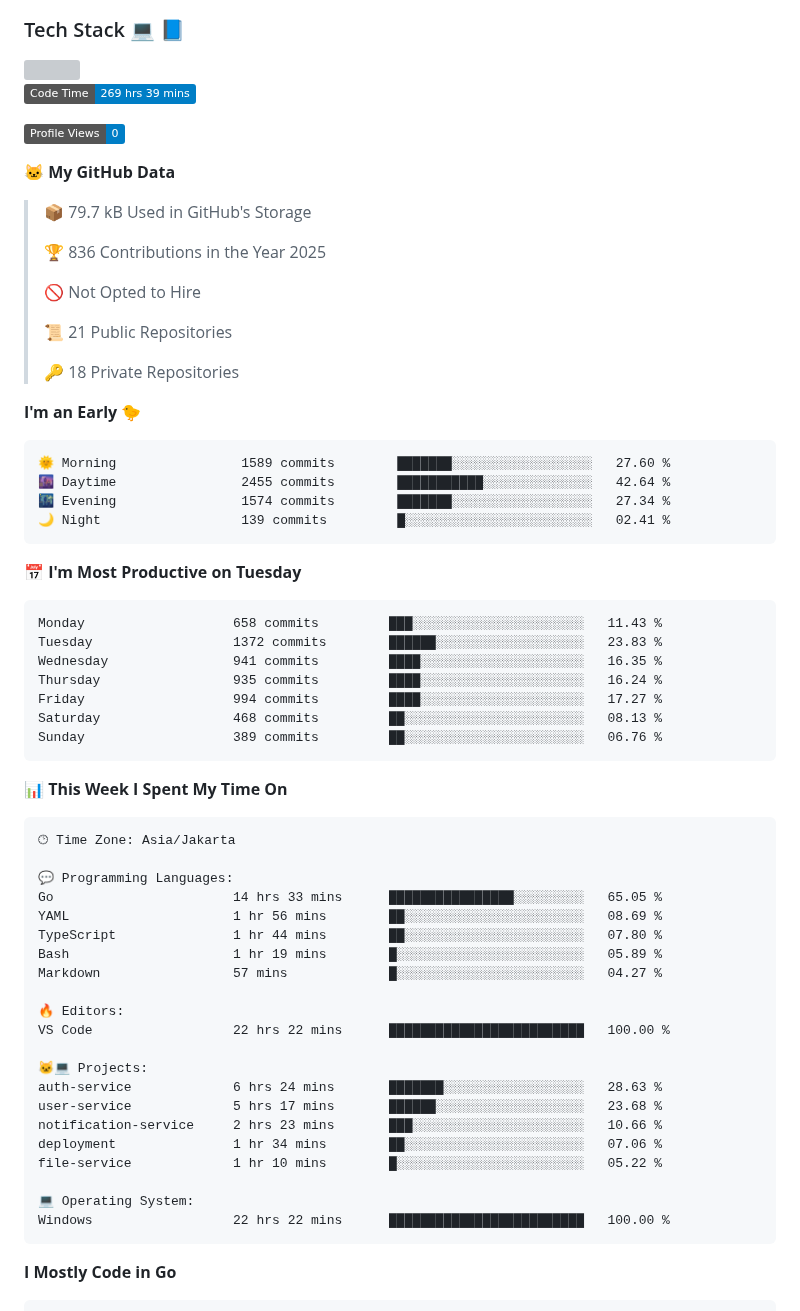
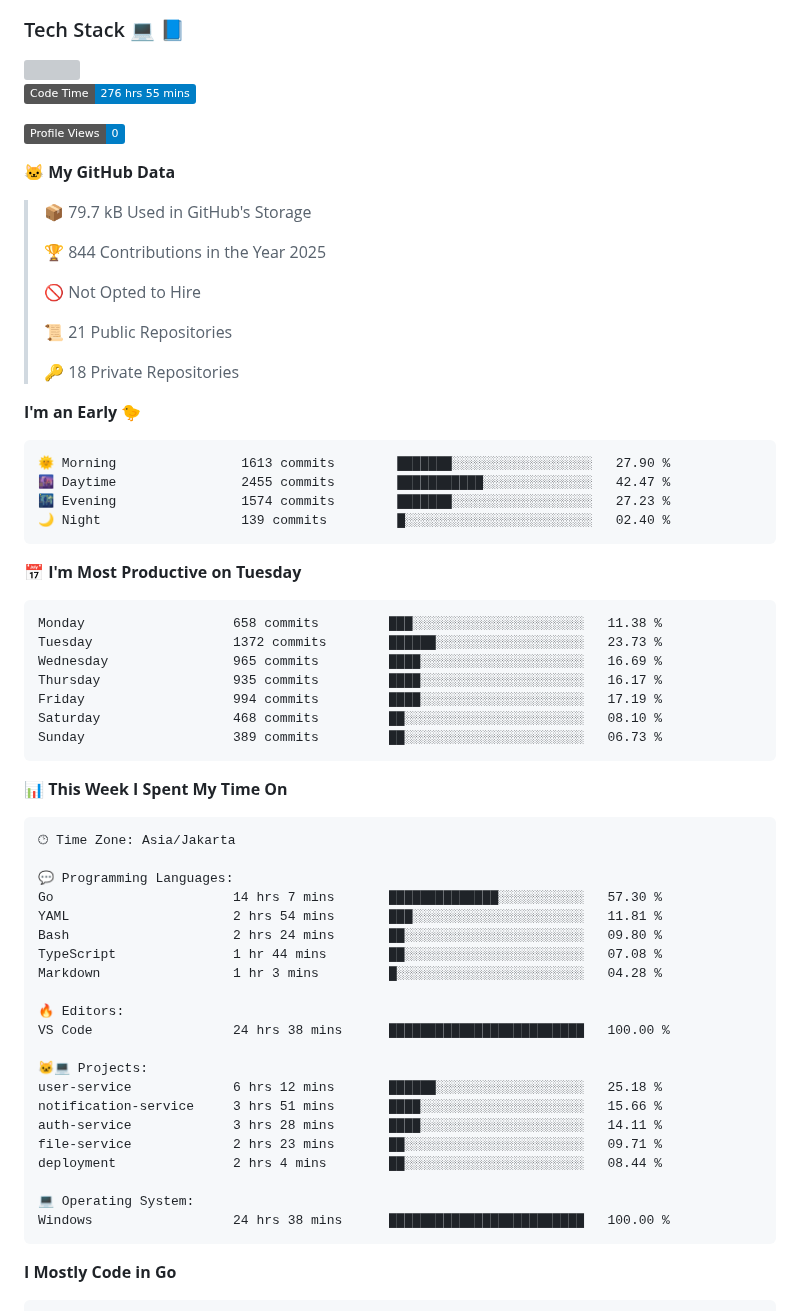
Before and after one commit to Daffadon/Daffadon, a Markdown page: readme.md, the part around one of its changes. Rendered like a GitHub page; badges without logos; grey boxes are pictures that could not be loaded.

Commit message:
Updated with Dev Metrics

````diff
--- a/readme.md
+++ b/readme.md
@@ -34,7 +34,7 @@ I'm a student who want to be a FullStack Developer 🧑‍💻
 <img src="https://skillicons.dev/icons?i=java,html,css,javascript,typescript,golang,react,next,express,vite,tailwind,mui,prisma,mongodb,mysql,firebase,jest,git,jenkins,docker,kubernetes,github,postman,prometheus,grafana,gcp,vscode,arch,&perline=9"/>
 
 <!--START_SECTION:waka-->
-![Code Time](http://img.shields.io/badge/Code%20Time-269%20hrs%2039%20mins-blue)
+![Code Time](http://img.shields.io/badge/Code%20Time-276%20hrs%2055%20mins-blue)
 
 ![Profile Views](http://img.shields.io/badge/Profile%20Views-0-blue)
 
@@ -42,7 +42,7 @@ I'm a student who want to be a FullStack Developer 🧑‍💻
 
 > 📦 79.7 kB Used in GitHub's Storage
  >
-> 🏆 836 Contributions in the Year 2025
+> 🏆 844 Contributions in the Year 2025
  >
 > 🚫 Not Opted to Hire
  >
@@ -53,21 +53,21 @@ I'm a student who want to be a FullStack Developer 🧑‍💻
 **I'm an Early 🐤**
 
 ```text
-🌞 Morning                1589 commits        ███████░░░░░░░░░░░░░░░░░░   27.60 %
-🌆 Daytime                2455 commits        ███████████░░░░░░░░░░░░░░   42.64 %
-🌃 Evening                1574 commits        ███████░░░░░░░░░░░░░░░░░░   27.34 %
-🌙 Night                  139 commits         █░░░░░░░░░░░░░░░░░░░░░░░░   02.41 %
+🌞 Morning                1613 commits        ███████░░░░░░░░░░░░░░░░░░   27.90 %
+🌆 Daytime                2455 commits        ███████████░░░░░░░░░░░░░░   42.47 %
+🌃 Evening                1574 commits        ███████░░░░░░░░░░░░░░░░░░   27.23 %
+🌙 Night                  139 commits         █░░░░░░░░░░░░░░░░░░░░░░░░   02.40 %
 ```
 📅 **I'm Most Productive on Tuesday**
 
 ```text
-Monday                   658 commits         ███░░░░░░░░░░░░░░░░░░░░░░   11.43 %
-Tuesday                  1372 commits        ██████░░░░░░░░░░░░░░░░░░░   23.83 %
-Wednesday                941 commits         ████░░░░░░░░░░░░░░░░░░░░░   16.35 %
-Thursday                 935 commits         ████░░░░░░░░░░░░░░░░░░░░░   16.24 %
-Friday                   994 commits         ████░░░░░░░░░░░░░░░░░░░░░   17.27 %
-Saturday                 468 commits         ██░░░░░░░░░░░░░░░░░░░░░░░   08.13 %
-Sunday                   389 commits         ██░░░░░░░░░░░░░░░░░░░░░░░   06.76 %
+Monday                   658 commits         ███░░░░░░░░░░░░░░░░░░░░░░   11.38 %
+Tuesday                  1372 commits        ██████░░░░░░░░░░░░░░░░░░░   23.73 %
+Wednesday                965 commits         ████░░░░░░░░░░░░░░░░░░░░░   16.69 %
+Thursday                 935 commits         ████░░░░░░░░░░░░░░░░░░░░░   16.17 %
+Friday                   994 commits         ████░░░░░░░░░░░░░░░░░░░░░   17.19 %
+Saturday                 468 commits         ██░░░░░░░░░░░░░░░░░░░░░░░   08.10 %
+Sunday                   389 commits         ██░░░░░░░░░░░░░░░░░░░░░░░   06.73 %
 ```
 
 
@@ -77,24 +77,24 @@ Sunday                   389 commits         ██░░░░░░░░░
 🕑︎ Time Zone: Asia/Jakarta
 
 💬 Programming Languages:
-Go                       14 hrs 33 mins      ████████████████░░░░░░░░░   65.05 %
-YAML                     1 hr 56 mins        ██░░░░░░░░░░░░░░░░░░░░░░░   08.69 %
-TypeScript               1 hr 44 mins        ██░░░░░░░░░░░░░░░░░░░░░░░   07.80 %
-Bash                     1 hr 19 mins        █░░░░░░░░░░░░░░░░░░░░░░░░   05.89 %
-Markdown                 57 mins             █░░░░░░░░░░░░░░░░░░░░░░░░   04.27 %
+Go                       14 hrs 7 mins       ██████████████░░░░░░░░░░░   57.30 %
+YAML                     2 hrs 54 mins       ███░░░░░░░░░░░░░░░░░░░░░░   11.81 %
+Bash                     2 hrs 24 mins       ██░░░░░░░░░░░░░░░░░░░░░░░   09.80 %
+TypeScript               1 hr 44 mins        ██░░░░░░░░░░░░░░░░░░░░░░░   07.08 %
+Markdown                 1 hr 3 mins         █░░░░░░░░░░░░░░░░░░░░░░░░   04.28 %
 
 🔥 Editors:
-VS Code                  22 hrs 22 mins      █████████████████████████   100.00 %
+VS Code                  24 hrs 38 mins      █████████████████████████   100.00 %
 
 🐱‍💻 Projects:
-auth-service             6 hrs 24 mins       ███████░░░░░░░░░░░░░░░░░░   28.63 %
-user-service             5 hrs 17 mins       ██████░░░░░░░░░░░░░░░░░░░   23.68 %
-notification-service     2 hrs 23 mins       ███░░░░░░░░░░░░░░░░░░░░░░   10.66 %
-deployment               1 hr 34 mins        ██░░░░░░░░░░░░░░░░░░░░░░░   07.06 %
-file-service             1 hr 10 mins        █░░░░░░░░░░░░░░░░░░░░░░░░   05.22 %
+user-service             6 hrs 12 mins       ██████░░░░░░░░░░░░░░░░░░░   25.18 %
+notification-service     3 hrs 51 mins       ████░░░░░░░░░░░░░░░░░░░░░   15.66 %
+auth-service             3 hrs 28 mins       ████░░░░░░░░░░░░░░░░░░░░░   14.11 %
+file-service             2 hrs 23 mins       ██░░░░░░░░░░░░░░░░░░░░░░░   09.71 %
+deployment               2 hrs 4 mins        ██░░░░░░░░░░░░░░░░░░░░░░░   08.44 %
 
 💻 Operating System:
-Windows                  22 hrs 22 mins      █████████████████████████   100.00 %
+Windows                  24 hrs 38 mins      █████████████████████████   100.00 %
 ```
 
 **I Mostly Code in Go**
````
Also changed, not shown: other parts of readme.md (+1 -1 lines), assets/bar_graph.png.
